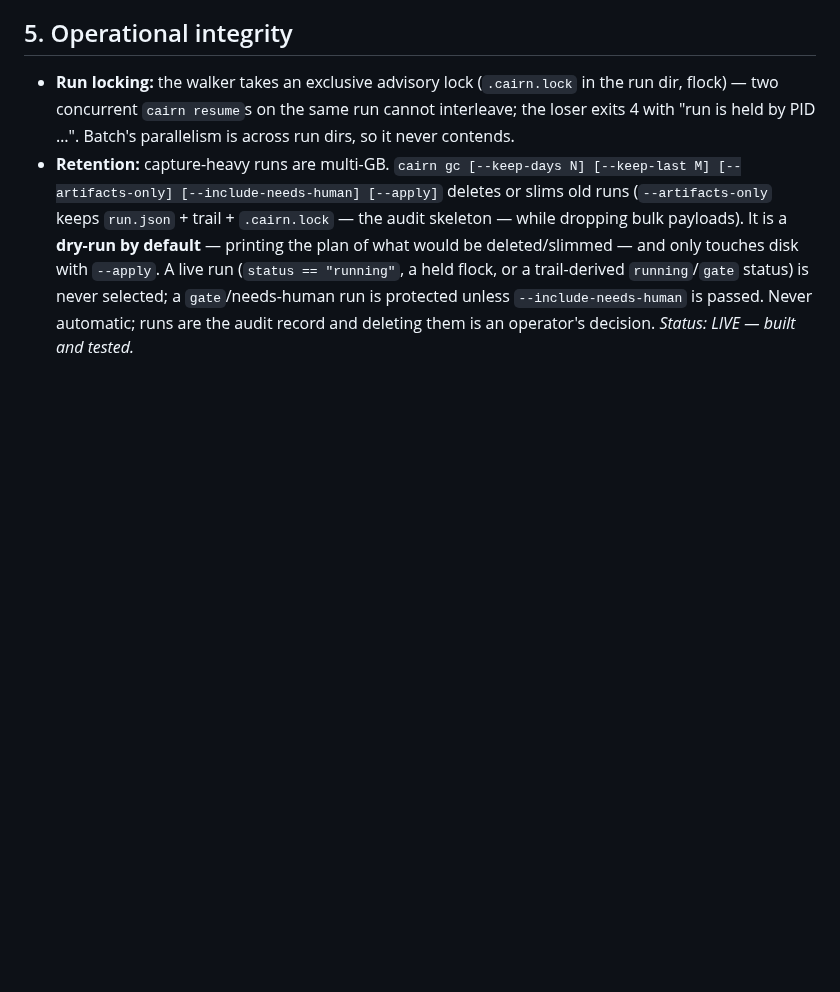
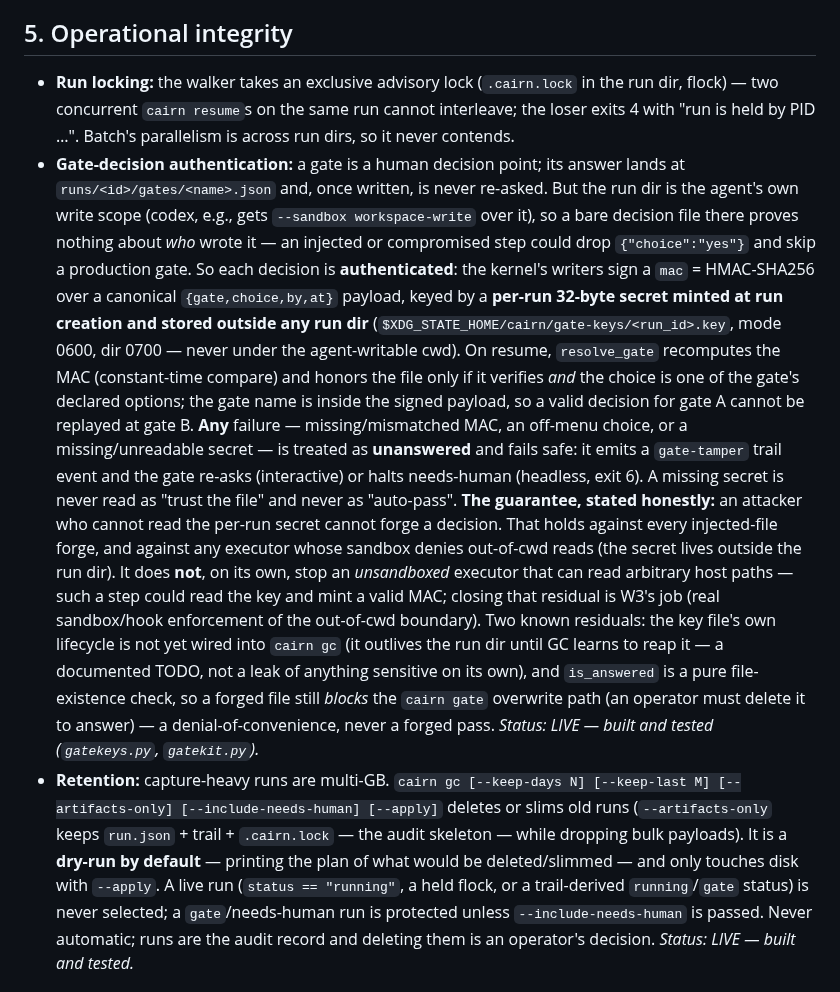
Before and after one commit to gabros20/cairn, a Markdown page: docs/SECURITY.md, the part around the change. Rendered like a GitHub page; blank space fills up the shorter version.

Commit message:
docs(security): document gate-decision authentication and its residual risk
§5 Operational integrity gains a Gate-decision authentication bullet: per-run HMAC over
{gate,choice,by,at}, secret stored outside the run dir, fail-safe on any verification
failure. States the guarantee honestly — an attacker who cannot read the secret cannot
forge a decision; holds against injected-file forges and sandboxes that deny out-of-cwd
reads, but not an unsandboxed executor that can read arbitrary host paths (W3's job).
Names two residuals: the key file is not yet reaped by gc (TODO), and is_answered's
existence check lets a forged file block the cairn-gate overwrite path (deny-of-convenience,
never a forged pass).

```diff
--- a/docs/SECURITY.md
+++ b/docs/SECURITY.md
@@ -159,6 +159,31 @@ separate machinery.
 - **Run locking:** the walker takes an exclusive advisory lock (`.cairn.lock` in the run dir,
   flock) — two concurrent `cairn resume`s on the same run cannot interleave; the loser exits 4
   with "run is held by PID …". Batch's parallelism is across run dirs, so it never contends.
+- **Gate-decision authentication:** a gate is a human decision point; its answer lands at
+  `runs/<id>/gates/<name>.json` and, once written, is never re-asked. But the run dir is the
+  agent's own write scope (codex, e.g., gets `--sandbox workspace-write` over it), so a bare
+  decision file there proves nothing about *who* wrote it — an injected or compromised step could
+  drop `{"choice":"yes"}` and skip a production gate. So each decision is **authenticated**: the
+  kernel's writers sign a `mac` = HMAC-SHA256 over a canonical `{gate,choice,by,at}` payload,
+  keyed by a **per-run 32-byte secret minted at run creation and stored outside any run dir**
+  (`$XDG_STATE_HOME/cairn/gate-keys/<run_id>.key`, mode 0600, dir 0700 — never under the
+  agent-writable cwd). On resume, `resolve_gate` recomputes the MAC (constant-time compare) and
+  honors the file only if it verifies *and* the choice is one of the gate's declared options; the
+  gate name is inside the signed payload, so a valid decision for gate A cannot be replayed at gate
+  B. **Any** failure — missing/mismatched MAC, an off-menu choice, or a missing/unreadable secret —
+  is treated as **unanswered** and fails safe: it emits a `gate-tamper` trail event and the gate
+  re-asks (interactive) or halts needs-human (headless, exit 6). A missing secret is never read as
+  "trust the file" and never as "auto-pass". **The guarantee, stated honestly:** an attacker who
+  cannot read the per-run secret cannot forge a decision. That holds against every injected-file
+  forge, and against any executor whose sandbox denies out-of-cwd reads (the secret lives outside
+  the run dir). It does **not**, on its own, stop an *unsandboxed* executor that can read arbitrary
+  host paths — such a step could read the key and mint a valid MAC; closing that residual is W3's
+  job (real sandbox/hook enforcement of the out-of-cwd boundary). Two known residuals: the key
+  file's own lifecycle is not yet wired into `cairn gc` (it outlives the run dir until GC learns to
+  reap it — a documented TODO, not a leak of anything sensitive on its own), and `is_answered` is a
+  pure file-existence check, so a forged file still *blocks* the `cairn gate` overwrite path (an
+  operator must delete it to answer) — a denial-of-convenience, never a forged pass. *Status: LIVE
+  — built and tested (`gatekeys.py`, `gatekit.py`).*
 - **Retention:** capture-heavy runs are multi-GB. `cairn gc [--keep-days N] [--keep-last M]
   [--artifacts-only] [--include-needs-human] [--apply]` deletes or slims old runs
   (`--artifacts-only` keeps `run.json` + trail + `.cairn.lock` — the audit skeleton — while dropping
```
